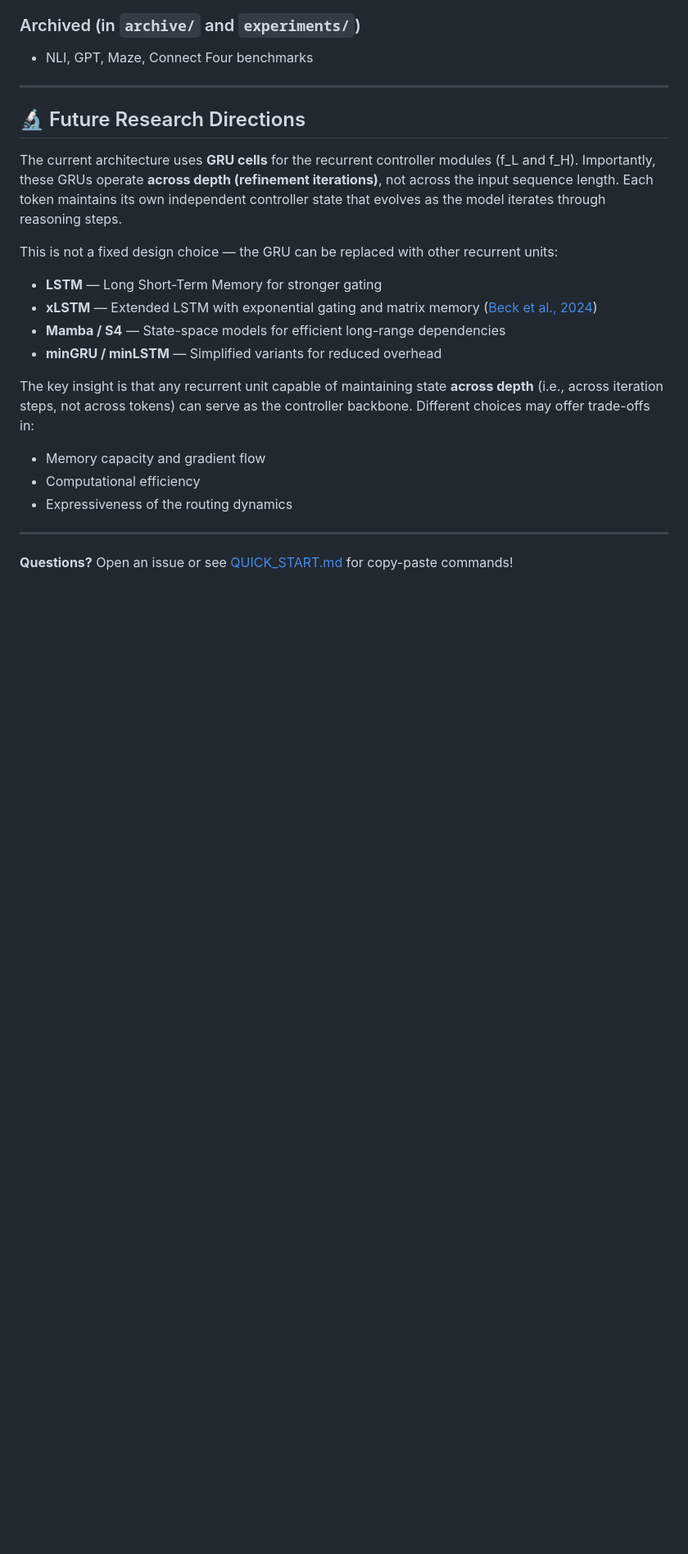
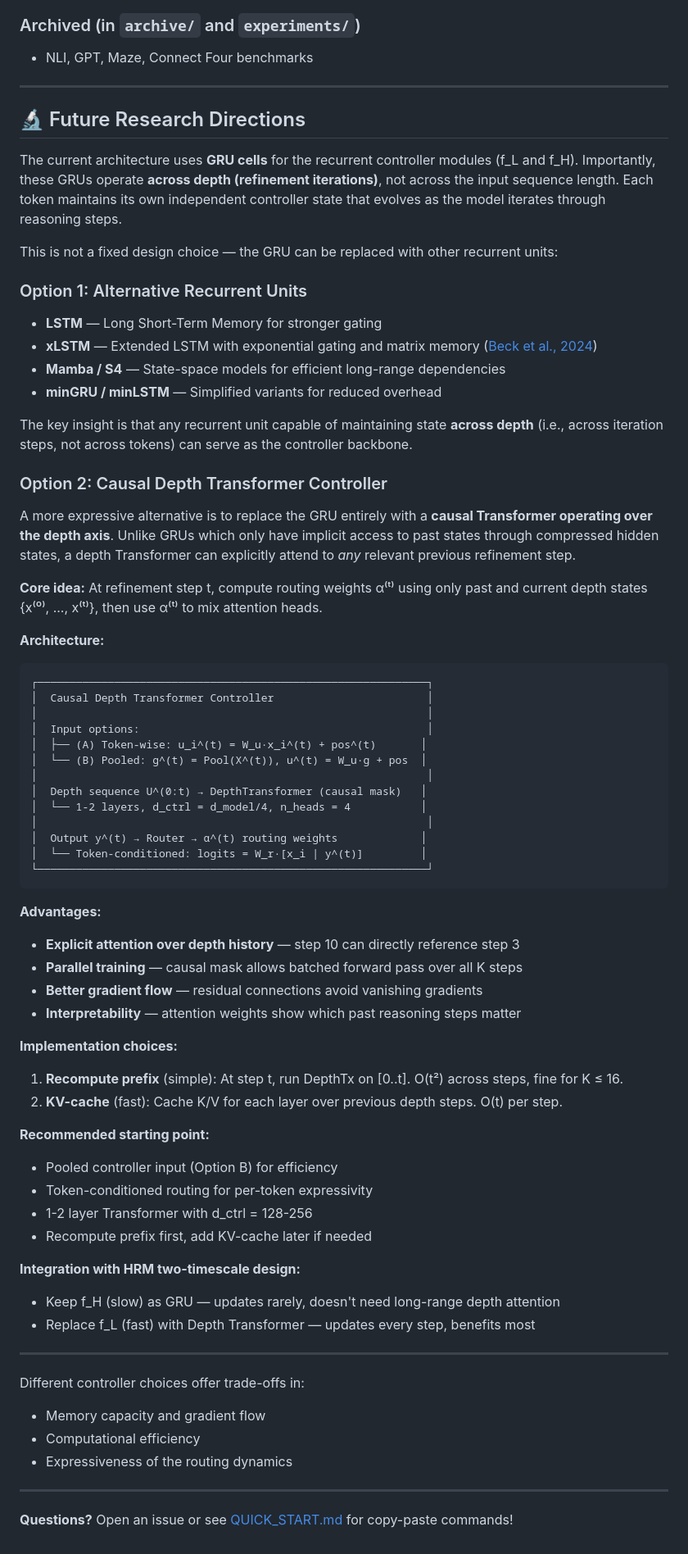
Before and after one commit to Eran-BA/PoT, a Markdown page: README.md, the part around the change. Shown at 82% size. GitHub-like rendering; blank space fills up the shorter version.

Commit message:
docs: add causal depth Transformer controller as future research direction
Expand Future Research Directions section with Option 2: a causal
Transformer operating over the depth axis as an alternative to GRU.
Includes architecture diagram, advantages, implementation choices,
and integration strategy with HRM two-timescale design.

````diff
--- a/README.md
+++ b/README.md
@@ -613,12 +613,61 @@ The current architecture uses **GRU cells** for the recurrent controller modules
 
 This is not a fixed design choice — the GRU can be replaced with other recurrent units:
 
+### Option 1: Alternative Recurrent Units
+
 - **LSTM** — Long Short-Term Memory for stronger gating
 - **xLSTM** — Extended LSTM with exponential gating and matrix memory ([Beck et al., 2024](https://arxiv.org/abs/2405.04517))
 - **Mamba / S4** — State-space models for efficient long-range dependencies
 - **minGRU / minLSTM** — Simplified variants for reduced overhead
 
-The key insight is that any recurrent unit capable of maintaining state **across depth** (i.e., across iteration steps, not across tokens) can serve as the controller backbone. Different choices may offer trade-offs in:
+The key insight is that any recurrent unit capable of maintaining state **across depth** (i.e., across iteration steps, not across tokens) can serve as the controller backbone.
+
+### Option 2: Causal Depth Transformer Controller
+
+A more expressive alternative is to replace the GRU entirely with a **causal Transformer operating over the depth axis**. Unlike GRUs which only have implicit access to past states through compressed hidden states, a depth Transformer can explicitly attend to *any* relevant previous refinement step.
+
+**Core idea:** At refinement step t, compute routing weights α⁽ᵗ⁾ using only past and current depth states {x⁽⁰⁾, ..., x⁽ᵗ⁾}, then use α⁽ᵗ⁾ to mix attention heads.
+
+**Architecture:**
+```
+┌─────────────────────────────────────────────────────────────┐
+│  Causal Depth Transformer Controller                        │
+│                                                             │
+│  Input options:                                             │
+│  ├── (A) Token-wise: u_i^(t) = W_u·x_i^(t) + pos^(t)       │
+│  └── (B) Pooled: g^(t) = Pool(X^(t)), u^(t) = W_u·g + pos  │
+│                                                             │
+│  Depth sequence U^(0:t) → DepthTransformer (causal mask)   │
+│  └── 1-2 layers, d_ctrl = d_model/4, n_heads = 4           │
+│                                                             │
+│  Output y^(t) → Router → α^(t) routing weights             │
+│  └── Token-conditioned: logits = W_r·[x_i | y^(t)]         │
+└─────────────────────────────────────────────────────────────┘
+```
+
+**Advantages:**
+- **Explicit attention over depth history** — step 10 can directly reference step 3
+- **Parallel training** — causal mask allows batched forward pass over all K steps
+- **Better gradient flow** — residual connections avoid vanishing gradients
+- **Interpretability** — attention weights show which past reasoning steps matter
+
+**Implementation choices:**
+1. **Recompute prefix** (simple): At step t, run DepthTx on [0..t]. O(t²) across steps, fine for K ≤ 16.
+2. **KV-cache** (fast): Cache K/V for each layer over previous depth steps. O(t) per step.
+
+**Recommended starting point:**
+- Pooled controller input (Option B) for efficiency
+- Token-conditioned routing for per-token expressivity
+- 1-2 layer Transformer with d_ctrl = 128-256
+- Recompute prefix first, add KV-cache later if needed
+
+**Integration with HRM two-timescale design:**
+- Keep f_H (slow) as GRU — updates rarely, doesn't need long-range depth attention
+- Replace f_L (fast) with Depth Transformer — updates every step, benefits most
+
+---
+
+Different controller choices offer trade-offs in:
 - Memory capacity and gradient flow
 - Computational efficiency
 - Expressiveness of the routing dynamics
````
